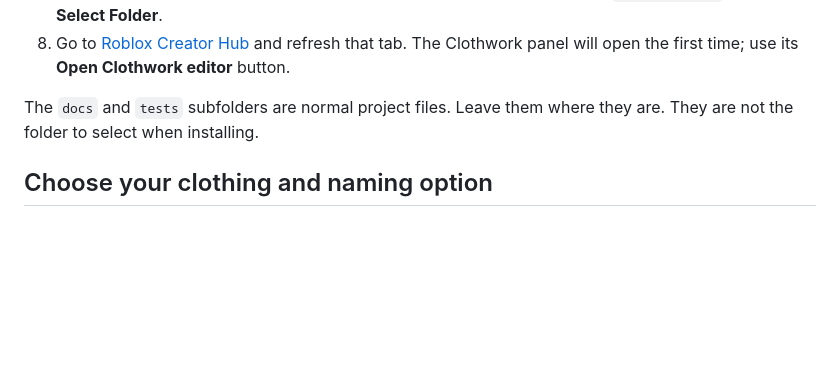
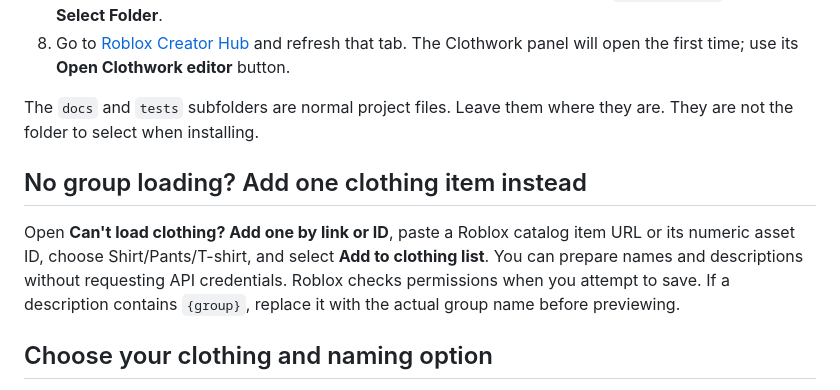
Before and after one commit to bordersz/clothwork, a Markdown page: docs/USER_GUIDE.md, the part around the change. Drawn GitHub-style; blank space fills up the shorter version.

Commit message:
Finish accurate first-run labels and beginner fallback guide

```diff
--- a/docs/USER_GUIDE.md
+++ b/docs/USER_GUIDE.md
@@ -14,6 +14,10 @@ Clothwork is a guided workspace for preparing and organizing Roblox classic clot
 8. Go to [Roblox Creator Hub](https://create.roblox.com/dashboard/creations?activeTab=AvatarItems-classics) and refresh that tab. The Clothwork panel will open the first time; use its **Open Clothwork editor** button.
 
 The `docs` and `tests` subfolders are normal project files. Leave them where they are. They are not the folder to select when installing.
+
+## No group loading? Add one clothing item instead
+
+Open **Can't load clothing? Add one by link or ID**, paste a Roblox catalog item URL or its numeric asset ID, choose Shirt/Pants/T-shirt, and select **Add to clothing list**. You can prepare names and descriptions without requesting API credentials. Roblox checks permissions when you attempt to save. If a description contains `{group}`, replace it with the actual group name before previewing.
 
 ## Choose your clothing and naming option
 
```
